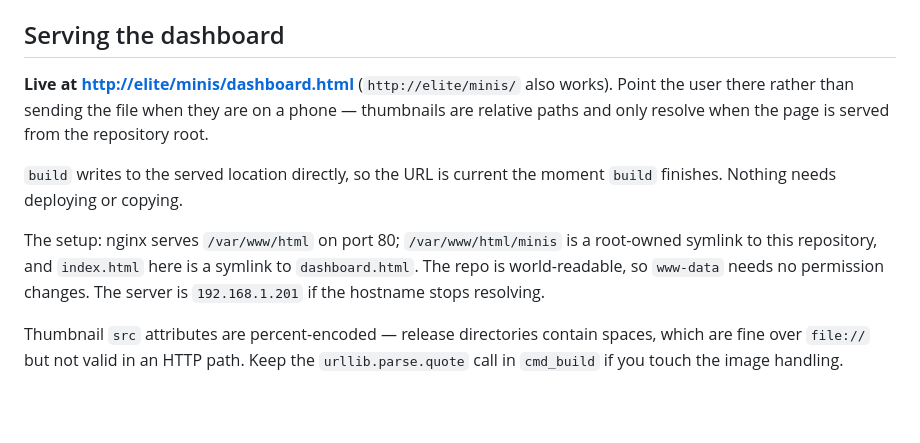
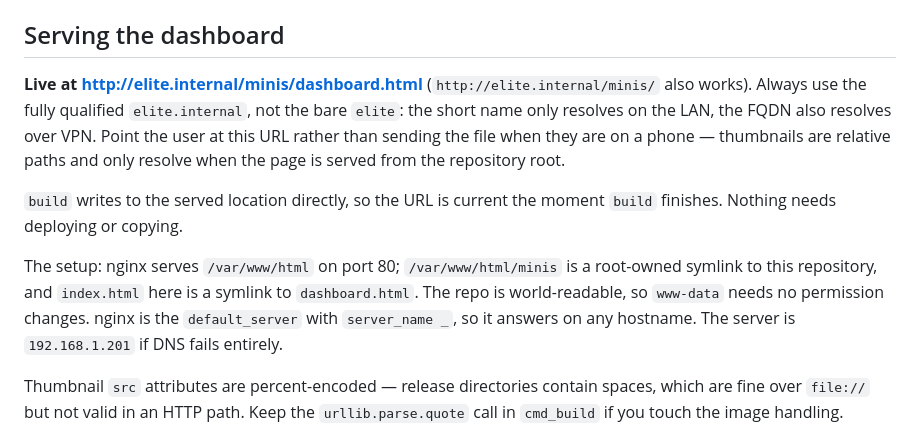
Before and after one commit to logich/paizo-minis-tracker, a Markdown page: CLAUDE.md, the part around the change. Rendered like a GitHub page; blank space fills up the shorter version.

```diff
--- a/CLAUDE.md
+++ b/CLAUDE.md
@@ -185,10 +185,12 @@ open the result to confirm.
 
 ## Serving the dashboard
 
-**Live at <http://elite/minis/dashboard.html>** (`http://elite/minis/` also
-works). Point the user there rather than sending the file when they are on a
-phone — thumbnails are relative paths and only resolve when the page is served
-from the repository root.
+**Live at <http://elite.internal/minis/dashboard.html>**
+(`http://elite.internal/minis/` also works). Always use the fully qualified
+`elite.internal`, not the bare `elite`: the short name only resolves on the LAN,
+the FQDN also resolves over VPN. Point the user at this URL rather than sending
+the file when they are on a phone — thumbnails are relative paths and only
+resolve when the page is served from the repository root.
 
 `build` writes to the served location directly, so the URL is current the moment
 `build` finishes. Nothing needs deploying or copying.
@@ -196,7 +198,8 @@ from the repository root.
 The setup: nginx serves `/var/www/html` on port 80; `/var/www/html/minis` is a
 root-owned symlink to this repository, and `index.html` here is a symlink to
 `dashboard.html`. The repo is world-readable, so `www-data` needs no permission
-changes. The server is `192.168.1.201` if the hostname stops resolving.
+changes. nginx is the `default_server` with `server_name _`, so it answers on
+any hostname. The server is `192.168.1.201` if DNS fails entirely.
 
 Thumbnail `src` attributes are percent-encoded — release directories contain
 spaces, which are fine over `file://` but not valid in an HTTP path. Keep the
```
Also changed, not shown: README.md (+9 -7 lines).
